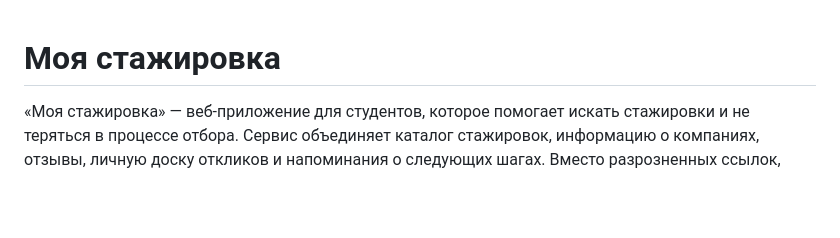
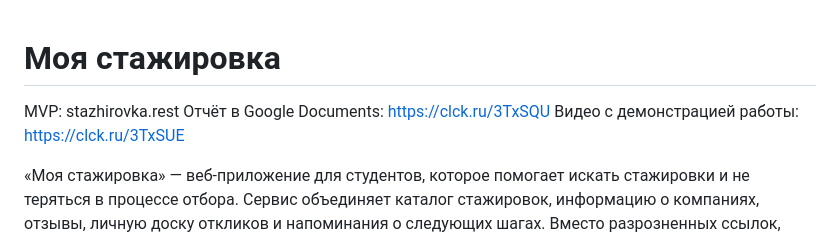
Before and after one commit to vladimir-vysokov/my_intership, a Markdown page: README.md, the part around the change. GitHub-like rendering; blank space fills up the shorter version.

Commit message:
Update README
Added MVP, report link, and demo video link to README.

```diff
--- a/README.md
+++ b/README.md
@@ -1,4 +1,8 @@
 # Моя стажировка
+
+MVP: stazhirovka.rest
+Отчёт в Google Documents: https://clck.ru/3TxSQU
+Видео с демонстрацией работы: https://clck.ru/3TxSUE
 
 «Моя стажировка» — веб-приложение для студентов, которое помогает искать стажировки и не теряться в процессе отбора. Сервис объединяет каталог стажировок, информацию о компаниях, отзывы, личную доску откликов и напоминания о следующих шагах. Вместо разрозненных ссылок, заметок и таблиц студент получает один инструмент для всего пути: от выбора подходящей стажировки до результата по отклику.
 
```
